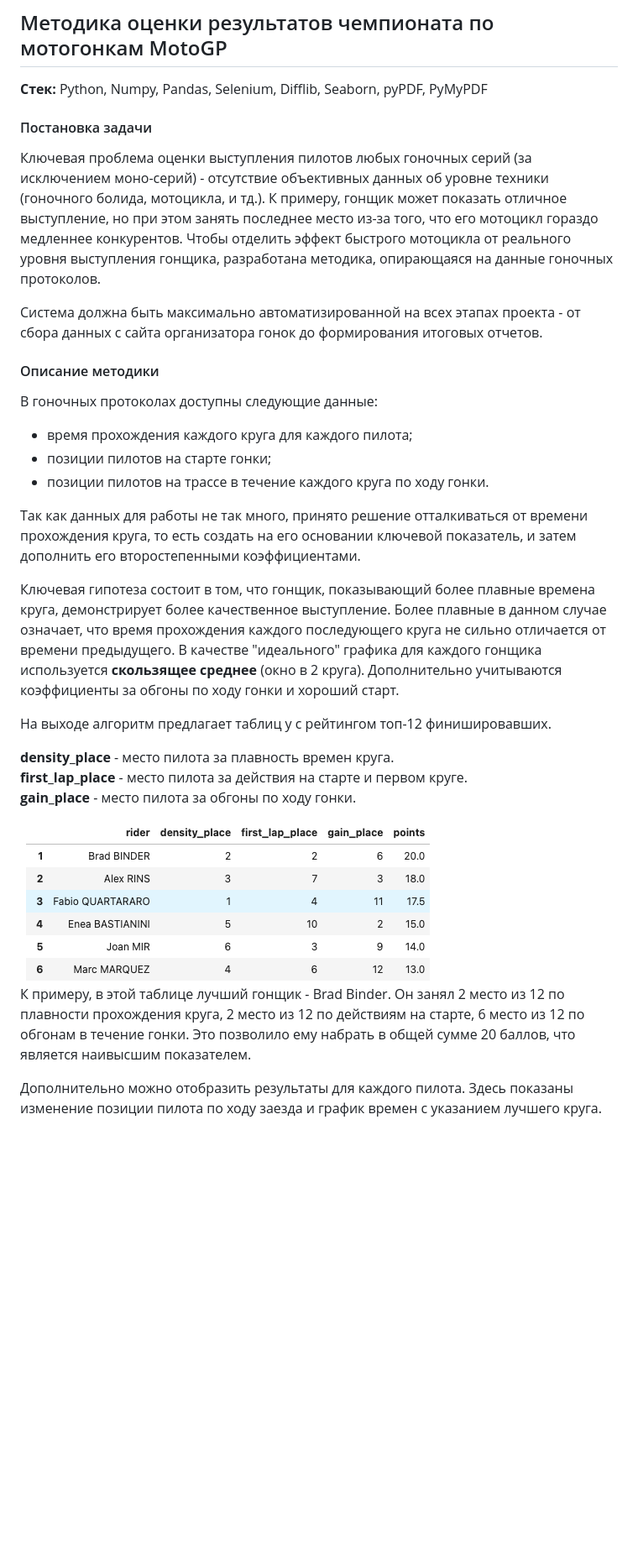
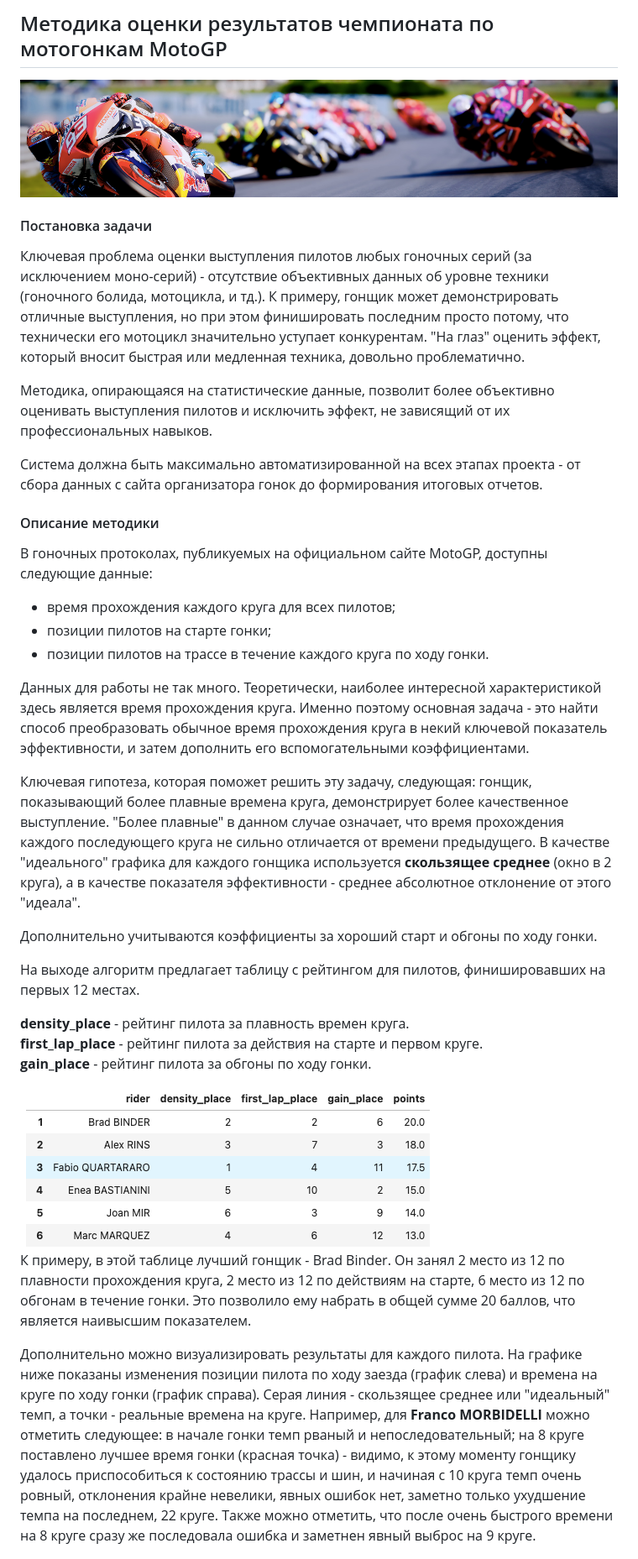
Before and after one commit to a-chasovsky/motogp-analytics, a Markdown page: README.md, the part around the change printed below. Shown: that part at 84% size. Rendered like a GitHub page; blank space fills up the shorter version.

```diff
--- a/README.md
+++ b/README.md
@@ -1,34 +1,38 @@
 ## Методика оценки результатов чемпионата по мотогонкам MotoGP
 
-**Стек:** Python, Numpy, Pandas, Selenium, Difflib, Seaborn, pyPDF, PyMyPDF
+<img src='images/header.png'>
 
 #### Постановка задачи
 
-Ключевая проблема оценки выступления пилотов любых гоночных серий (за исключением моно-серий) - отсутствие объективных данных об уровне техники (гоночного болида, мотоцикла, и тд.). К примеру, гонщик может показать отличное выступление, но при этом занять последнее место из-за того, что его мотоцикл гораздо медленнее конкурентов. Чтобы отделить эффект быстрого мотоцикла от реального уровня выступления гонщика, разработана методика, опирающаяся на данные гоночных протоколов.
+Ключевая проблема оценки выступления пилотов любых гоночных серий (за исключением моно-серий) - отсутствие объективных данных об уровне техники (гоночного болида, мотоцикла, и тд.). К примеру, гонщик может демонстрировать отличные выступления, но при этом финишировать последним просто потому, что технически его мотоцикл значительно уступает конкурентам. "На глаз" оценить эффект, который вносит быстрая или медленная техника, довольно проблематично.
+
+Методика, опирающаяся на статистические данные, позволит более объективно оценивать выступления пилотов и исключить эффект, не зависящий от их профессиональных навыков.
 
 Система должна быть максимально автоматизированной на всех этапах проекта - от сбора данных с сайта организатора гонок до формирования итоговых отчетов.
 
 #### Описание методики
 
-В гоночных протоколах доступны следующие данные:
-- время прохождения каждого круга для каждого пилота;
+В гоночных протоколах, публикуемых на официальном сайте MotoGP, доступны следующие данные:
+- время прохождения каждого круга для всех пилотов;
 - позиции пилотов на старте гонки;
 - позиции пилотов на трассе в течение каждого круга по ходу гонки.
 
-Так как данных для работы не так много, принято решение отталкиваться от времени прохождения круга, то есть создать на его основании ключевой показатель, и затем дополнить его второстепенными коэффициентами.
+Данных для работы не так много. Теоретически, наиболее интересной характеристикой здесь является время прохождения круга. Именно поэтому основная задача - это найти способ преобразовать обычное время прохождения круга в некий ключевой показатель эффективности, и затем дополнить его вспомогательными коэффициентами.
 
-Ключевая гипотеза состоит в том, что гонщик, показывающий более плавные времена круга, демонстрирует более качественное выступление. Более плавные в данном случае означает, что время прохождения каждого последующего круга не сильно отличается от времени предыдущего. В качестве "идеального" графика для каждого гонщика используется **скользящее среднее** (окно в 2 круга). Дополнительно учитываются коэффициенты за обгоны по ходу гонки и хороший старт.
+Ключевая гипотеза, которая поможет решить эту задачу, следующая: гонщик, показывающий более плавные времена круга, демонстрирует более качественное выступление. "Более плавные" в данном случае означает, что время прохождения каждого последующего круга не сильно отличается от времени предыдущего. В качестве "идеального" графика для каждого гонщика используется **скользящее среднее** (окно в 2 круга), а в качестве показателя эффективности - среднее абсолютное отклонение от этого "идеала".
 
-На выходе алгоритм предлагает таблиц у с рейтингом топ-12 финишировавших.
+Дополнительно учитываются коэффициенты за хороший старт и обгоны по ходу гонки.
 
-**density_place** - место пилота за плавность времен круга.
-**first_lap_place** - место пилота за действия на старте и первом круге.
-**gain_place** - место пилота за обгоны по ходу гонки.
+На выходе алгоритм предлагает таблицу с рейтингом для пилотов, финишировавших на первых 12 местах.
+
+**density_place** - рейтинг пилота за плавность времен круга.
+**first_lap_place** - рейтинг пилота за действия на старте и первом круге.
+**gain_place** - рейтинг пилота за обгоны по ходу гонки.
 
 <img src='images/scr4.png'>
 
 К примеру, в этой таблице лучший гонщик - Brad Binder. Он занял 2 место из 12 по плавности прохождения круга, 2 место из 12 по действиям на старте, 6 место из 12 по обгонам в течение гонки. Это позволило ему набрать в общей сумме 20 баллов, что является наивысшим показателем.
 
-Дополнительно можно отобразить результаты для каждого пилота. Здесь показаны изменение позиции пилота по ходу заезда и график времен с указанием лучшего круга.
+Дополнительно можно визуализировать результаты для каждого пилота. На графике ниже показаны изменения позиции пилота по ходу заезда (график слева) и времена на круге по ходу гонки (график справа). Серая линия - скользящее среднее или "идеальный" темп, а точки - реальные времена на круге. Например, для **Franco MORBIDELLI** можно отметить следующее: в начале гонки темп рваный  и непоследовательный; на 8 круге поставлено лучшее время гонки (красная точка) - видимо, к этому моменту гонщику удалось приспособиться к состоянию трассы и шин, и начиная с 10 круга темп очень ровный, отклонения крайне невелики, явных ошибок нет, заметно только ухудшение темпа на последнем, 22 круге. Также можно отметить, что после очень быстрого времени на 8 круге сразу же последовала ошибка и заметнен явный выброс на 9 круге.
 
 <img src='images/2022_qatar_franco_morbidelli.png'>
```
Also changed, not shown: other parts of README.md (+3 -6 lines).
